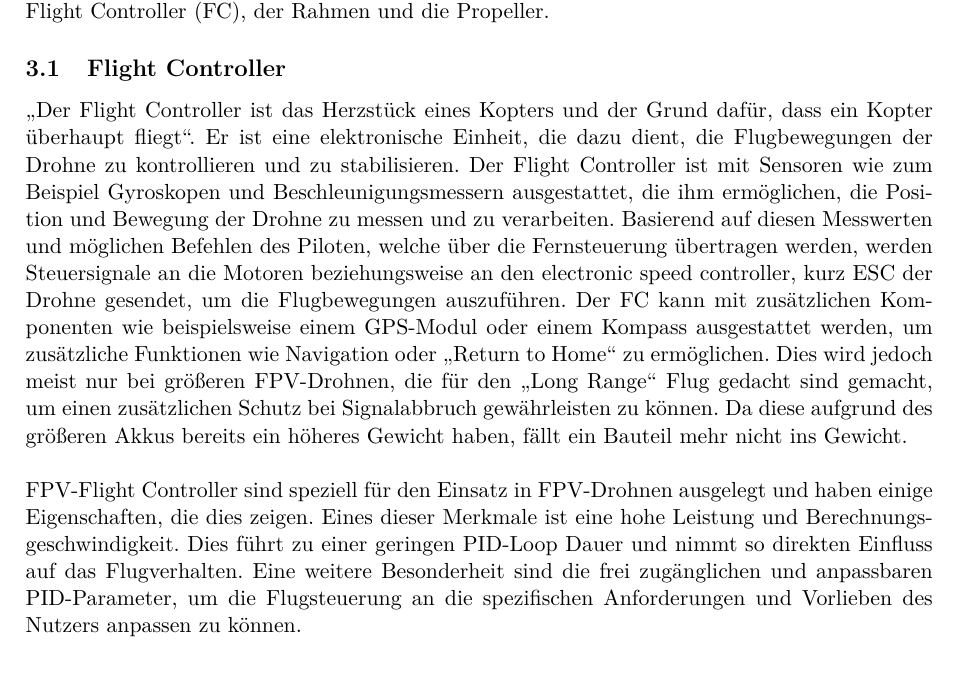
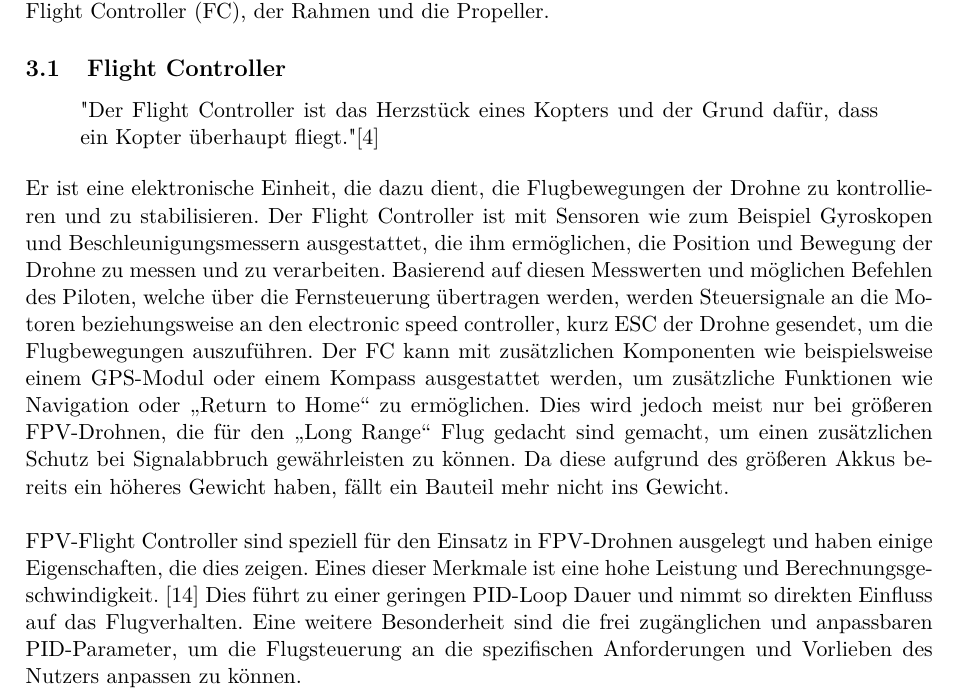
Before and after one commit to Henrik3800/Latex-Projekt, a LaTeX document (2023_LATEX_Sopart_Henrik_836188/main.tex, which reads 2023_LATEX_Sopart_Henrik_836188/Kapitel/03_Bauteile/03_Bauteile.tex, 2023_LATEX_Sopart_Henrik_836188/Metadaten/Praeambel.tex): part of page 7 of 15 before the commit and part of page 7 of 16 after it, cut so that both start at the same text, the shorter picture padded with empty space. Compiled offline with pdfLaTeX.

Commit message:
Kleinigkeiten

```diff
--- a/2023_LATEX_Sopart_Henrik_836188/Kapitel/03_Bauteile/03_Bauteile.tex
+++ b/2023_LATEX_Sopart_Henrik_836188/Kapitel/03_Bauteile/03_Bauteile.tex
@@ -18,8 +18,11 @@
     Flight Controller (FC), der Rahmen und die Propeller.
 
     \subsection[Flight Controller]{Flight Controller}
-        „Der Flight Controller ist das Herzstück eines Kopters und der Grund dafür, dass ein Kopter
-        überhaupt fliegt“. Er ist eine elektronische Einheit, die dazu dient, die Flugbewegungen der
+        \begin{quote}
+            "Der Flight Controller ist das Herzstück eines Kopters und der Grund dafür, dass ein Kopter
+            überhaupt fliegt."\cite{FCZitat}
+        \end{quote}
+        Er ist eine elektronische Einheit, die dazu dient, die Flugbewegungen der
         Drohne zu kontrollieren und zu stabilisieren. Der Flight Controller ist mit Sensoren wie zum
         Beispiel Gyroskopen und Beschleunigungsmessern ausgestattet, die ihm ermöglichen, die Position
         und Bewegung der Drohne zu messen und zu verarbeiten. Basierend auf diesen Messwerten und möglichen
@@ -34,9 +37,9 @@
         \\
         FPV-Flight Controller sind speziell für den Einsatz in FPV-Drohnen ausgelegt und haben einige
         Eigenschaften, die dies zeigen. Eines dieser Merkmale ist eine hohe Leistung und Berechnungsgeschwindigkeit.
-        Dies führt zu einer geringen PID-Loop Dauer und nimmt so direkten Einfluss auf das Flugverhalten.
-        Eine weitere Besonderheit sind die frei zugänglichen und anpassbaren PID-Parameter, um die Flugsteuerung
-        an die spezifischen Anforderungen und Vorlieben des Nutzers anpassen zu können.
+        \cite{CPUDatenblatt} Dies führt zu einer geringen PID-Loop Dauer und nimmt so direkten Einfluss auf das
+        Flugverhalten. Eine weitere Besonderheit sind die frei zugänglichen und anpassbaren PID-Parameter, um die
+        Flugsteuerung an die spezifischen Anforderungen und Vorlieben des Nutzers anpassen zu können.
 
         \subsubsection[PID-Loop]{PID-Loop}
             Der PID-Loop (Proportional-Integral-Derivative Loop) wird in der Flugsteuerung von FPV-Drohnen verwendet, um die
--- a/2023_LATEX_Sopart_Henrik_836188/Metadaten/Praeambel.tex
+++ b/2023_LATEX_Sopart_Henrik_836188/Metadaten/Praeambel.tex
@@ -16,6 +16,8 @@
 \usepackage{titlesec}
 \usepackage{tocloft}
 \usepackage{siunitx}
+\usepackage[backend=biber]{biblatex}
+
 
 
 
--- a/2023_LATEX_Sopart_Henrik_836188/main.tex
+++ b/2023_LATEX_Sopart_Henrik_836188/main.tex
@@ -14,6 +13,9 @@
 
 % Pfad zu Grafiken und Bildern
 \graphicspath{{Img/}}
+
+% Pfad zu Referenzen
+\addbibresource{Referenzen/Referenzen.bib}
 
 % Neue Befehlsdefinitionen, um das Erstellen des Deckblattes und der Metadaten zu automatisieren
 % Angaben zur Arbeit
```
Also changed, not shown: 2023_LATEX_Sopart_Henrik_836188/Kapitel/01_Einleitung/01_Einleitung.tex (+1 -1 lines), 2023_LATEX_Sopart_Henrik_836188/main.bbl (added), 2023_LATEX_Sopart_Henrik_836188/main.pdf, 2023_LATEX_Sopart_Henrik_836188/Kapitel/03_Bauteile/03_Bauteile.tex (3 more changed lines), 2023_LATEX_Sopart_Henrik_836188/main.tex (11 more changed lines), 15 other files.
